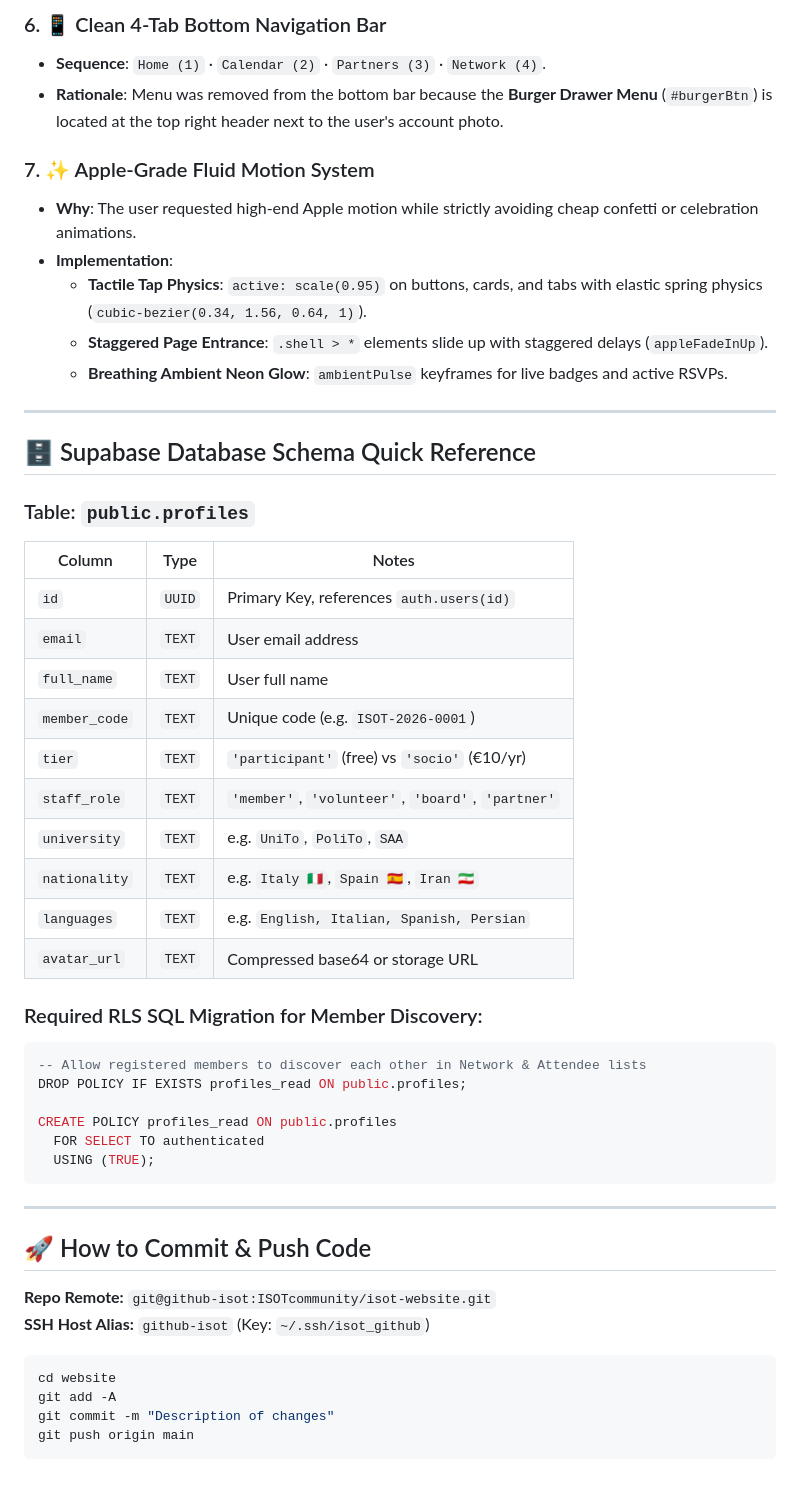
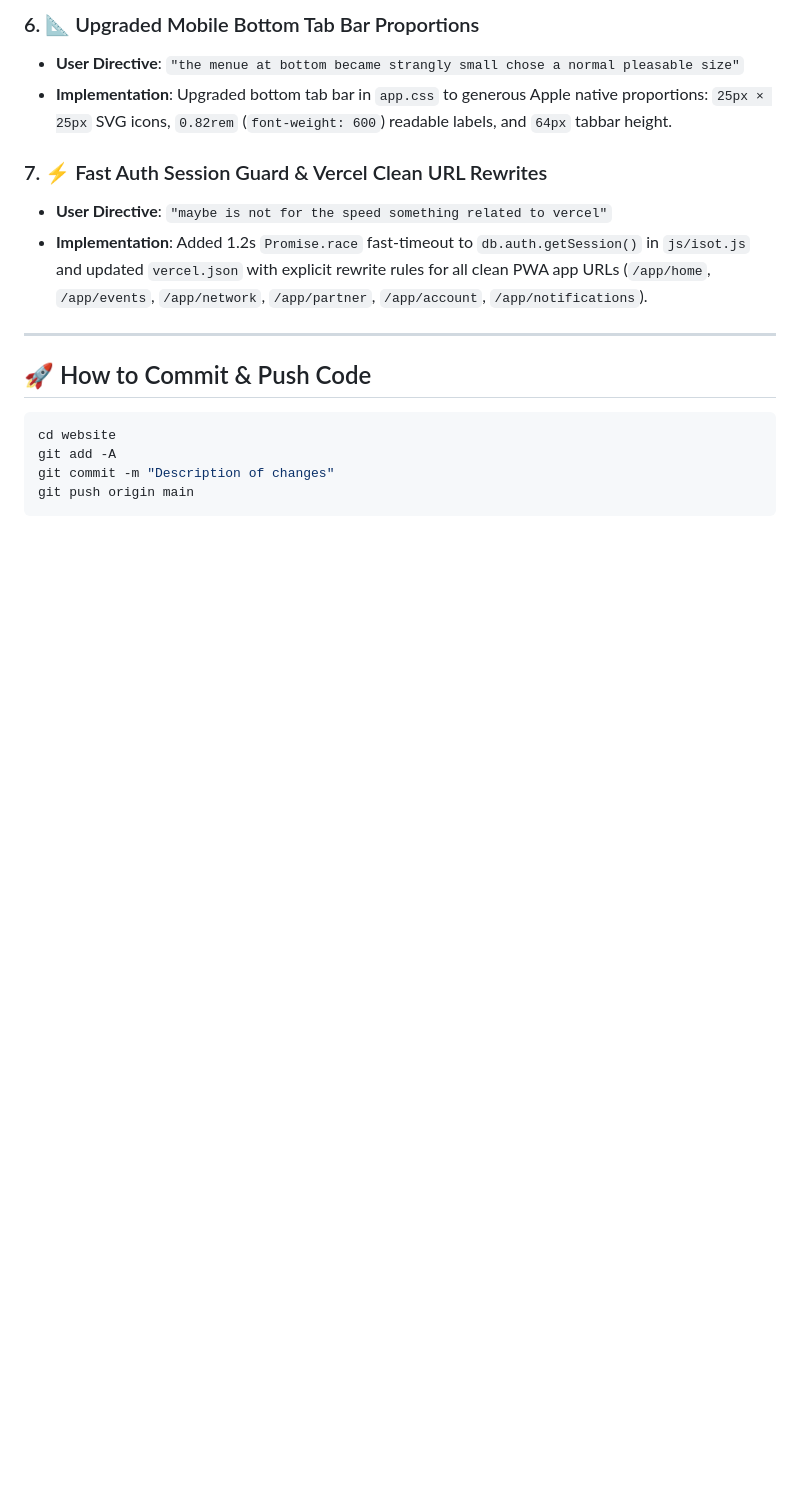
Before and after one commit to ISOTcommunity/isot-website, a Markdown page: CLAUDE.md, the part around one of its changes. Drawn GitHub-style; blank space fills up the shorter version.

````diff
--- a/CLAUDE.md
+++ b/CLAUDE.md
@@ -65,49 +57,15 @@ ISOT/
 
-### 6. 📱 Clean 4-Tab Bottom Navigation Bar
-* **Sequence**: `Home (1)` · `Calendar (2)` · `Partners (3)` · `Network (4)`.
-* **Rationale**: Menu was removed from the bottom bar because the **Burger Drawer Menu** (`#burgerBtn`) is located at the top right header next to the user's account photo.
+### 6. 📐 Upgraded Mobile Bottom Tab Bar Proportions
+* **User Directive**: `"the menue at bottom became strangly small chose a normal pleasable size"`
+* **Implementation**: Upgraded bottom tab bar in `app.css` to generous Apple native proportions: `25px × 25px` SVG icons, `0.82rem` (`font-weight: 600`) readable labels, and `64px` tabbar height.
 
-### 7. ✨ Apple-Grade Fluid Motion System
-* **Why**: The user requested high-end Apple motion while strictly avoiding cheap confetti or celebration animations.
-* **Implementation**:
-  - **Tactile Tap Physics**: `active: scale(0.95)` on buttons, cards, and tabs with elastic spring physics (`cubic-bezier(0.34, 1.56, 0.64, 1)`).
-  - **Staggered Page Entrance**: `.shell > *` elements slide up with staggered delays (`appleFadeInUp`).
-  - **Breathing Ambient Neon Glow**: `ambientPulse` keyframes for live badges and active RSVPs.
-
----
-
-## 🗄️ Supabase Database Schema Quick Reference
-
-### Table: `public.profiles`
-| Column | Type | Notes |
-|---|---|---|
-| `id` | `UUID` | Primary Key, references `auth.users(id)` |
-| `email` | `TEXT` | User email address |
-| `full_name` | `TEXT` | User full name |
-| `member_code` | `TEXT` | Unique code (e.g. `ISOT-2026-0001`) |
-| `tier` | `TEXT` | `'participant'` (free) vs `'socio'` (€10/yr) |
-| `staff_role` | `TEXT` | `'member'`, `'volunteer'`, `'board'`, `'partner'` |
-| `university` | `TEXT` | e.g. `UniTo`, `PoliTo`, `SAA` |
-| `nationality` | `TEXT` | e.g. `Italy 🇮🇹`, `Spain 🇪🇸`, `Iran 🇮🇷` |
-| `languages` | `TEXT` | e.g. `English, Italian, Spanish, Persian` |
-| `avatar_url` | `TEXT` | Compressed base64 or storage URL |
-
-### Required RLS SQL Migration for Member Discovery:
-```sql
--- Allow registered members to discover each other in Network & Attendee lists
-DROP POLICY IF EXISTS profiles_read ON public.profiles;
-
-CREATE POLICY profiles_read ON public.profiles
-  FOR SELECT TO authenticated
-  USING (TRUE);
-```
+### 7. ⚡ Fast Auth Session Guard & Vercel Clean URL Rewrites
+* **User Directive**: `"maybe is not for the speed something related to vercel"`
+* **Implementation**: Added 1.2s `Promise.race` fast-timeout to `db.auth.getSession()` in `js/isot.js` and updated `vercel.json` with explicit rewrite rules for all clean PWA app URLs (`/app/home`, `/app/events`, `/app/network`, `/app/partner`, `/app/account`, `/app/notifications`).
 
 ---
 
 ## 🚀 How to Commit & Push Code
-
-**Repo Remote:** `git@github-isot:ISOTcommunity/isot-website.git`
-**SSH Host Alias:** `github-isot` (Key: `~/.ssh/isot_github`)
 
 ```bash
 cd website
````
Also changed, not shown: other parts of CLAUDE.md (+21 -29 lines).
